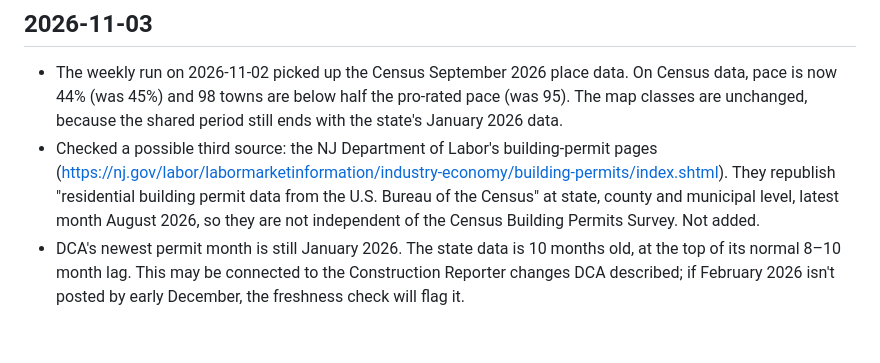
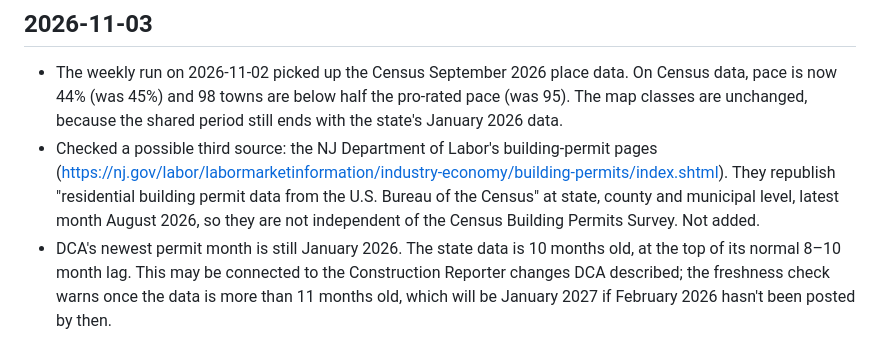
Before and after one commit to SBoyapati13/nj-housing-pace, a Markdown page: data/review_log.md, the part around the change. Rendered like a GitHub page.

Commit message:
Review log: correct when the state-data freshness check would warn
Co-Authored-By: Claude Opus 5.5 <noreply@anthropic.com>
Claude-Session: https://claude.ai/code/session_012uPShRoZEVZgTYsTjW6Aha

```diff
--- a/data/review_log.md
+++ b/data/review_log.md
@@ -32,4 +32,4 @@ Hand review of what the pipeline can't check automatically: whether the proxy st
 ## 2026-11-03
 - The weekly run on 2026-11-02 picked up the Census September 2026 place data. On Census data, pace is now 44% (was 45%) and 98 towns are below half the pro-rated pace (was 95). The map classes are unchanged, because the shared period still ends with the state's January 2026 data.
 - Checked a possible third source: the NJ Department of Labor's building-permit pages (https://nj.gov/labor/labormarketinformation/industry-economy/building-permits/index.shtml). They republish "residential building permit data from the U.S. Bureau of the Census" at state, county and municipal level, latest month August 2026, so they are not independent of the Census Building Permits Survey. Not added.
-- DCA's newest permit month is still January 2026. The state data is 10 months old, at the top of its normal 8–10 month lag. This may be connected to the Construction Reporter changes DCA described; if February 2026 isn't posted by early December, the freshness check will flag it.
+- DCA's newest permit month is still January 2026. The state data is 10 months old, at the top of its normal 8–10 month lag. This may be connected to the Construction Reporter changes DCA described; the freshness check warns once the data is more than 11 months old, which will be January 2027 if February 2026 hasn't been posted by then.
```
